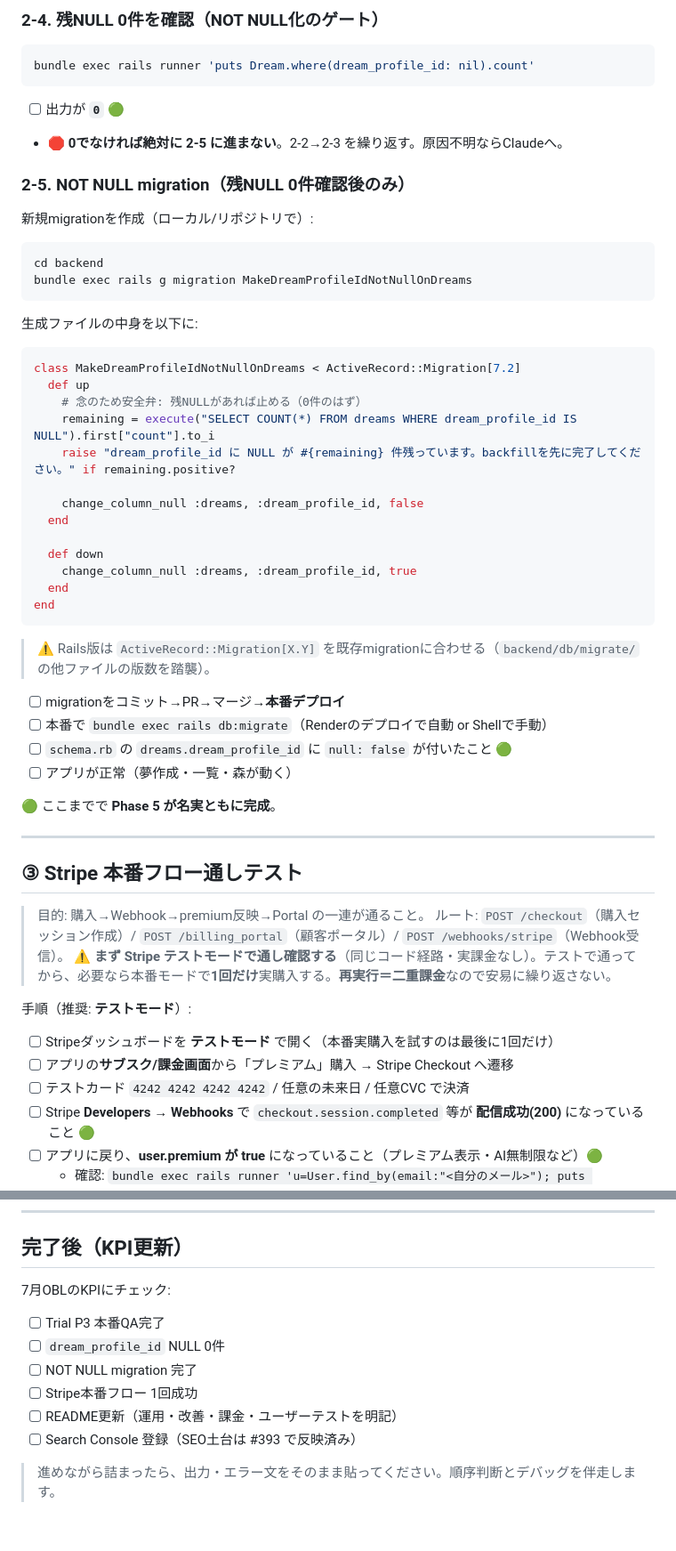
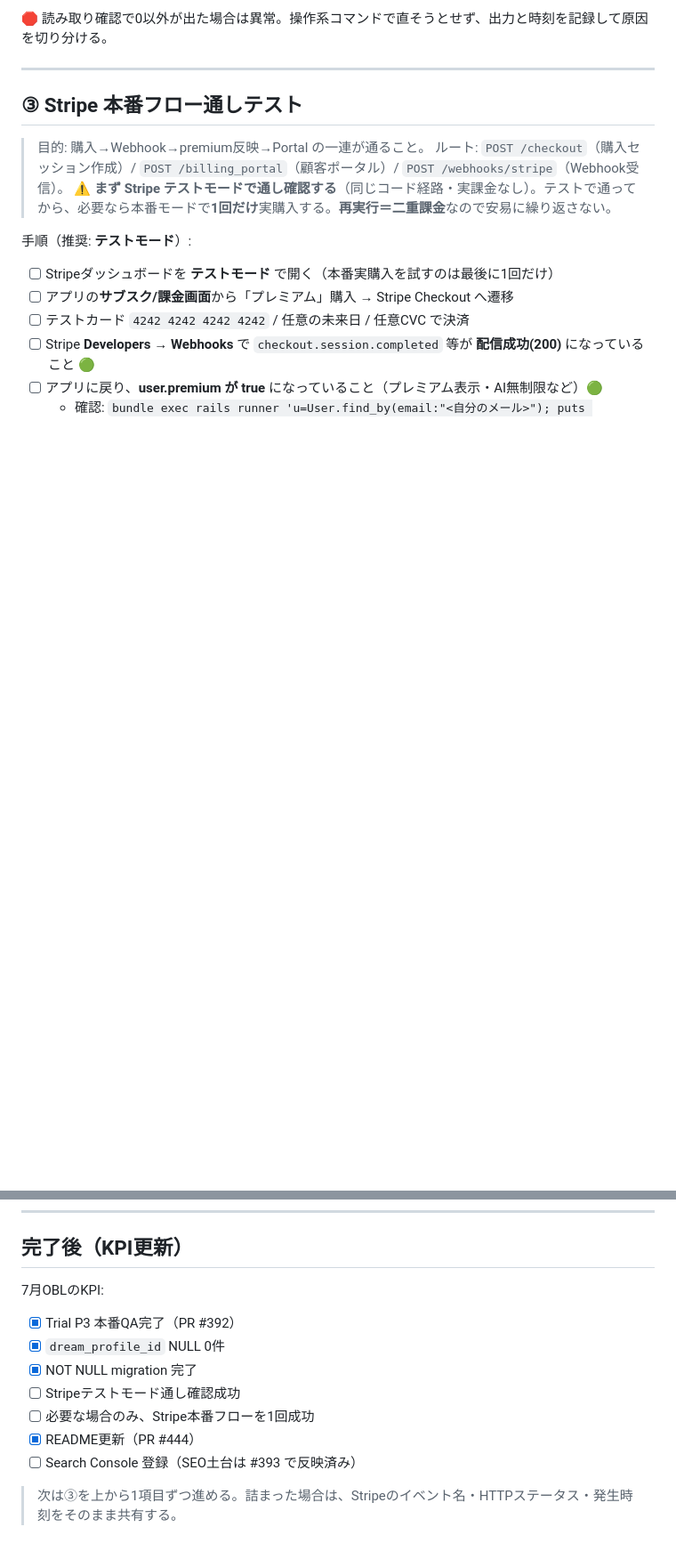
Before and after one commit to isekaisaru/dreamjournal-app, a Markdown page: docs/2026-07-guard-must-runbook.md, 2 parts joined by grey strips. Shown at 89% size. Rendered like a GitHub page; blank space fills up the shorter version.

````diff
--- a/docs/2026-07-guard-must-runbook.md
+++ b/docs/2026-07-guard-must-runbook.md
@@ -72,42 +77,4 @@ bundle exec rake dream_profiles:backfill_dream_profile_id
-### 2-4. 残NULL 0件を確認（NOT NULL化のゲート）
-
-```bash
-bundle exec rails runner 'puts Dream.where(dream_profile_id: nil).count'
-```
-- [ ] 出力が **`0`** 🟢
-- 🛑 **0でなければ絶対に 2-5 に進まない**。2-2→2-3 を繰り返す。原因不明ならClaudeへ。
-
-### 2-5. NOT NULL migration（**残NULL 0件確認後のみ**）
-
-新規migrationを作成（ローカル/リポジトリで）:
-```bash
-cd backend
-bundle exec rails g migration MakeDreamProfileIdNotNullOnDreams
-```
-生成ファイルの中身を以下に:
-```ruby
-class MakeDreamProfileIdNotNullOnDreams < ActiveRecord::Migration[7.2]
-  def up
-    # 念のため安全弁: 残NULLがあれば止める（0件のはず）
-    remaining = execute("SELECT COUNT(*) FROM dreams WHERE dream_profile_id IS NULL").first["count"].to_i
-    raise "dream_profile_id に NULL が #{remaining} 件残っています。backfillを先に完了してください。" if remaining.positive?
-
-    change_column_null :dreams, :dream_profile_id, false
-  end
-
-  def down
-    change_column_null :dreams, :dream_profile_id, true
-  end
-end
-```
-> ⚠️ Rails版は `ActiveRecord::Migration[X.Y]` を既存migrationに合わせる（`backend/db/migrate/` の他ファイルの版数を踏襲）。
-
-- [ ] migrationをコミット→PR→マージ→**本番デプロイ**
-- [ ] 本番で `bundle exec rails db:migrate`（Renderのデプロイで自動 or Shellで手動）
-- [ ] `schema.rb` の `dreams.dream_profile_id` に `null: false` が付いたこと 🟢
-- [ ] アプリが正常（夢作成・一覧・森が動く）
-
-🟢 ここまでで **Phase 5 が名実ともに完成**。
+🛑 読み取り確認で0以外が出た場合は異常。操作系コマンドで直そうとせず、出力と時刻を記録して原因を切り分ける。
 
 ---
 
@@ -133,12 +100,13 @@ end
 
 ## 完了後（KPI更新）
 
-7月OBLのKPIにチェック:
-- [ ] Trial P3 本番QA完了
-- [ ] `dream_profile_id` NULL 0件
-- [ ] NOT NULL migration 完了
-- [ ] Stripe本番フロー 1回成功
-- [ ] README更新（運用・改善・課金・ユーザーテストを明記）
+7月OBLのKPI:
+- [x] Trial P3 本番QA完了（PR #392）
+- [x] `dream_profile_id` NULL 0件
+- [x] NOT NULL migration 完了
+- [ ] Stripeテストモード通し確認成功
+- [ ] 必要な場合のみ、Stripe本番フローを1回成功
+- [x] README更新（PR #444）
 - [ ] Search Console 登録（SEO土台は #393 で反映済み）
 
-> 進めながら詰まったら、出力・エラー文をそのまま貼ってください。順序判断とデバッグを伴走します。
+> 次は③を上から1項目ずつ進める。詰まった場合は、Stripeのイベント名・HTTPステータス・発生時刻をそのまま共有する。
````
Also changed, not shown: other parts of docs/2026-07-guard-must-runbook.md (+44 -39 lines).
